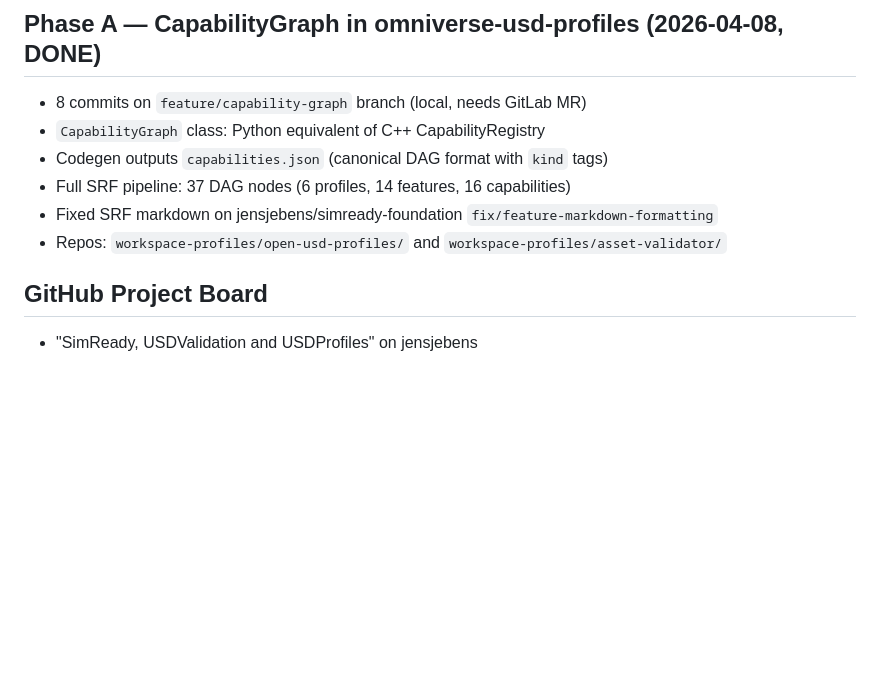
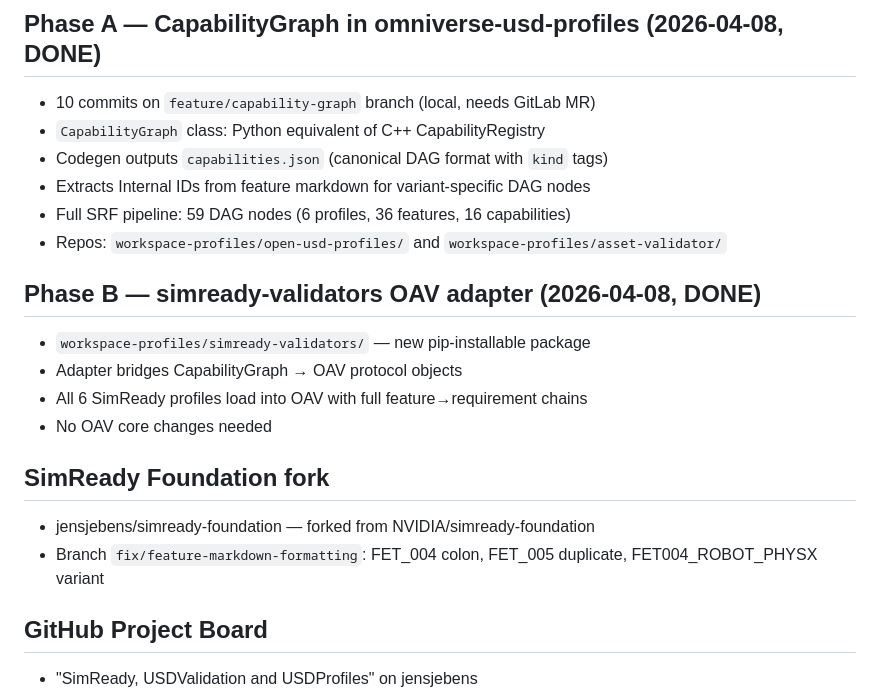
Before and after one commit to jensjebens/usd-profiles, a Markdown page: MEMORY.md, the part around the change. Drawn GitHub-style; blank space fills up the shorter version.

```diff
--- a/MEMORY.md
+++ b/MEMORY.md
@@ -75,12 +75,22 @@ The projects form complementary layers, not competitors:
 - Forked: jensjebens/simready-foundation
 
 ## Phase A — CapabilityGraph in omniverse-usd-profiles (2026-04-08, DONE)
-- 8 commits on `feature/capability-graph` branch (local, needs GitLab MR)
+- 10 commits on `feature/capability-graph` branch (local, needs GitLab MR)
 - `CapabilityGraph` class: Python equivalent of C++ CapabilityRegistry
 - Codegen outputs `capabilities.json` (canonical DAG format with `kind` tags)
-- Full SRF pipeline: 37 DAG nodes (6 profiles, 14 features, 16 capabilities)
-- Fixed SRF markdown on jensjebens/simready-foundation `fix/feature-markdown-formatting`
+- Extracts Internal IDs from feature markdown for variant-specific DAG nodes
+- Full SRF pipeline: 59 DAG nodes (6 profiles, 36 features, 16 capabilities)
 - Repos: `workspace-profiles/open-usd-profiles/` and `workspace-profiles/asset-validator/`
+
+## Phase B — simready-validators OAV adapter (2026-04-08, DONE)
+- `workspace-profiles/simready-validators/` — new pip-installable package
+- Adapter bridges CapabilityGraph → OAV protocol objects
+- All 6 SimReady profiles load into OAV with full feature→requirement chains
+- No OAV core changes needed
+
+## SimReady Foundation fork
+- jensjebens/simready-foundation — forked from NVIDIA/simready-foundation
+- Branch `fix/feature-markdown-formatting`: FET_004 colon, FET_005 duplicate, FET004_ROBOT_PHYSX variant
 
 ## GitHub Project Board
 - "SimReady, USDValidation and USDProfiles" on jensjebens
```
Also changed, not shown: memory/2026-04-08.md (+19 -5 lines).
